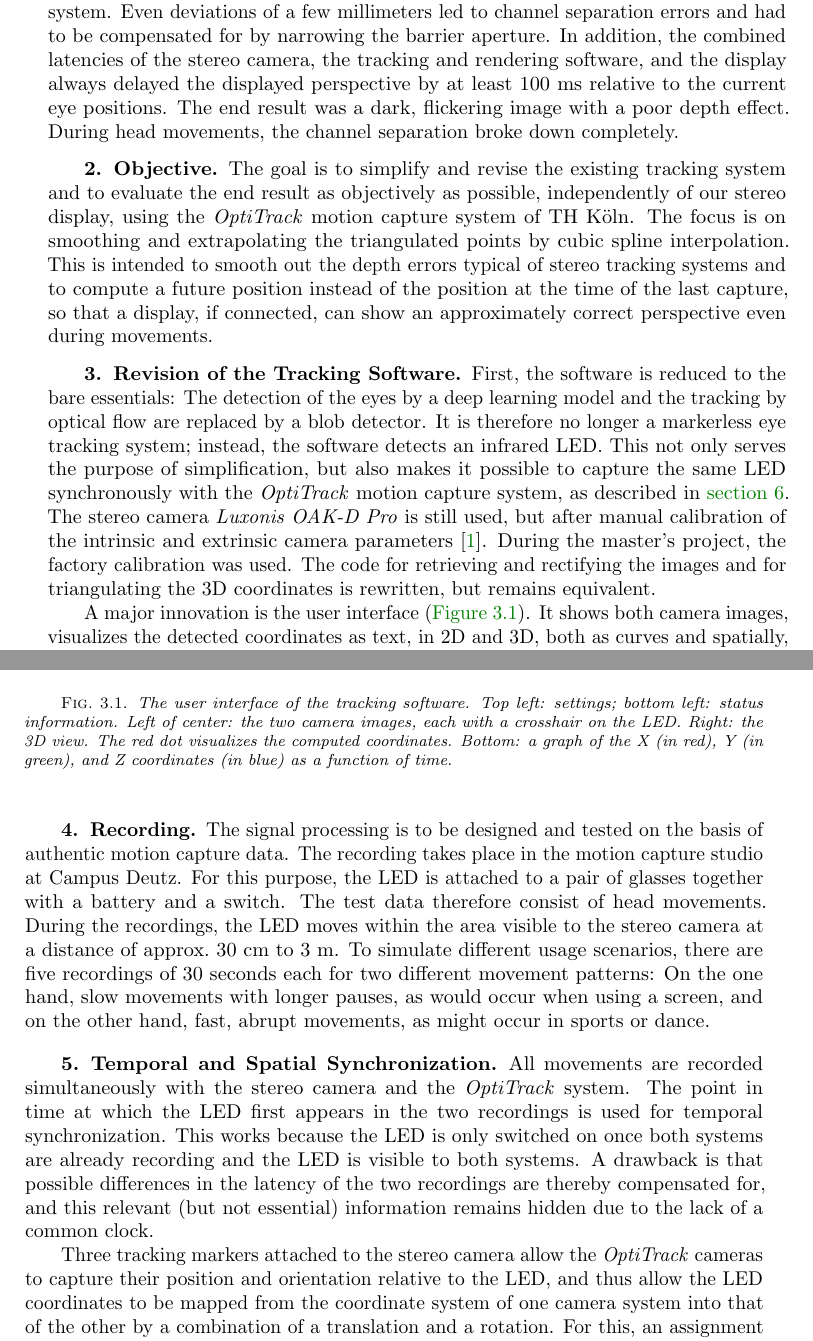
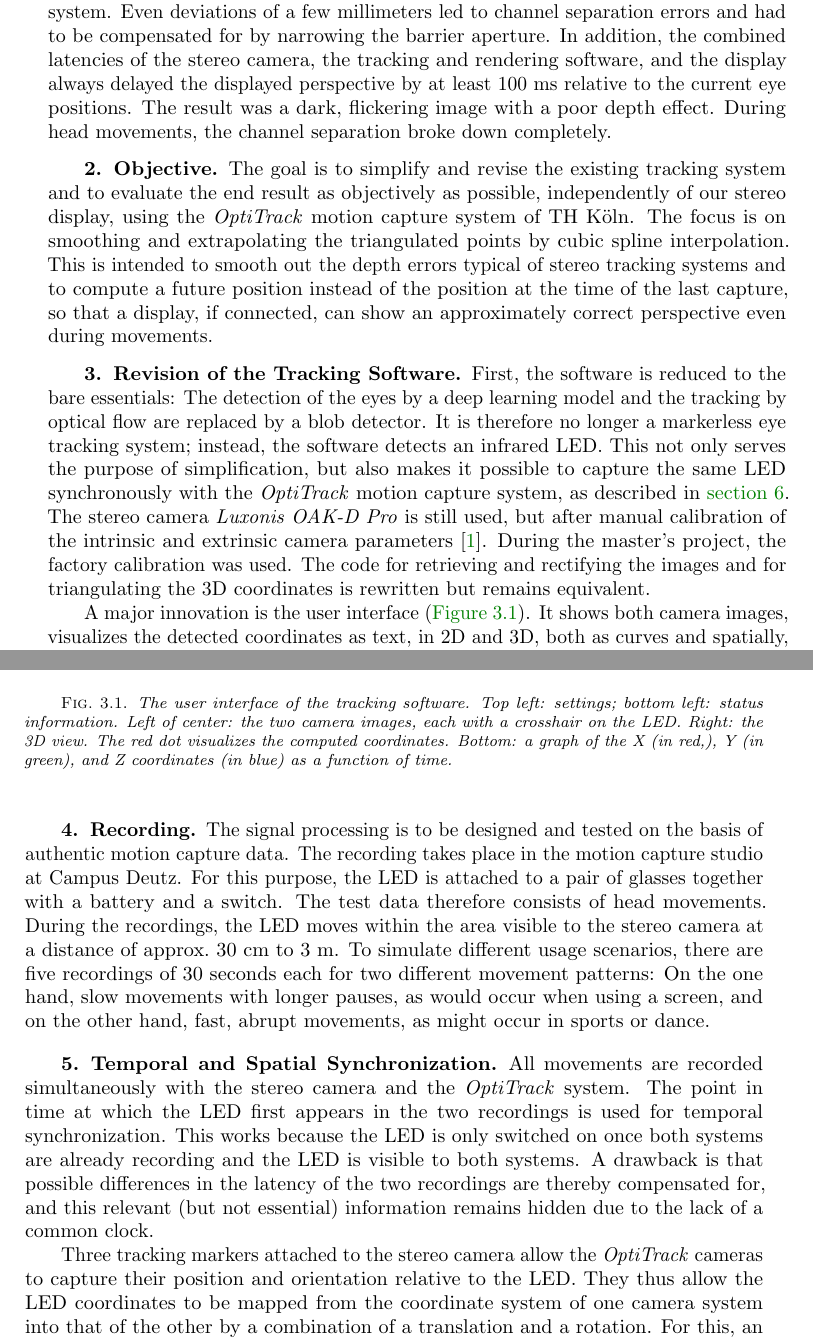
Before and after one commit to arthurkehrwald/point-tracking-filter, a LaTeX paper (paper/main.tex): two parts of pages 1 and 2 of 3, joined at a grey line, cut so that both start at the same text. Compiled offline with pdfLaTeX.

Commit message:
Paper: Fix minor errors

```diff
--- a/paper/main.tex
+++ b/paper/main.tex
@@ -25,7 +25,7 @@ The software detects eyes reliably and delivers positions with low latency and a
 Due to the operating principle of the display (parallax barrier), however, the requirements for accuracy, stability, and latency of the eye positions were too high for our tracking system.
 Even deviations of a few millimeters led to channel separation errors and had to be compensated for by narrowing the barrier aperture.
 In addition, the combined latencies of the stereo camera, the tracking and rendering software, and the display always delayed the displayed perspective by at least 100~ms relative to the current eye positions.
-The end result was a dark, flickering image with a poor depth effect.
+The result was a dark, flickering image with a poor depth effect.
 During head movements, the channel separation broke down completely.
 
 \section{Objective}
@@ -44,12 +44,12 @@ It is therefore no longer a markerless eye tracking system; instead, the softwar
 This not only serves the purpose of simplification, but also makes it possible to capture the same LED synchronously with the \emph{OptiTrack} motion capture system, as described in \cref{sec:evaluation}.
 The stereo camera \emph{Luxonis OAK-D Pro} is still used, but after manual calibration of the intrinsic and extrinsic camera parameters \cite{luxonis2026}.
 During the master's project, the factory calibration was used.
-The code for retrieving and rectifying the images and for triangulating the 3D coordinates is rewritten, but remains equivalent.
+The code for retrieving and rectifying the images and for triangulating the 3D coordinates is rewritten but remains equivalent.
 
 \begin{figure}[htbp]
   \centering
   \includegraphics[width=\linewidth]{assets/point-tracker-ui.png}
-  \caption{The user interface of the tracking software. Top left: settings; bottom left: status information. Left of center: the two camera images, each with a crosshair on the LED. Right: the 3D view. The red dot visualizes the computed coordinates. Bottom: a graph of the X (in red), Y (in green), and Z coordinates (in blue) as a function of time.}
+  \caption{The user interface of the tracking software. Top left: settings; bottom left: status information. Left of center: the two camera images, each with a crosshair on the LED. Right: the 3D view. The red dot visualizes the computed coordinates. Bottom: a graph of the X (in red,), Y (in green), and Z coordinates (in blue) as a function of time.}
   \label{fig:tracker-ui}
 \end{figure}
 
@@ -69,7 +69,7 @@ With the recording function, which is also new, the coordinates of the LED toget
 
 The signal processing is to be designed and tested on the basis of authentic motion capture data.
 The recording takes place in the motion capture studio at Campus Deutz. For this purpose, the LED is attached to a pair of glasses together with a battery and a switch.
-The test data therefore consist of head movements.
+The test data therefore consists of head movements.
 During the recordings, the LED moves within the area visible to the stereo camera at a distance of approx.\ 30~cm to 3~m.
 To simulate different usage scenarios, there are five recordings of 30 seconds each for two different movement patterns:
 On the one hand, slow movements with longer pauses, as would occur when using a screen, and on the other hand, fast, abrupt movements, as might occur in sports or dance.
@@ -81,8 +81,10 @@ The point in time at which the LED first appears in the two recordings is used f
 This works because the LED is only switched on once both systems are already recording and the LED is visible to both systems.
 A drawback is that possible differences in the latency of the two recordings are thereby compensated for, and this relevant (but not essential) information remains hidden due to the lack of a common clock.
 
-Three tracking markers attached to the stereo camera allow the \emph{OptiTrack} cameras to capture their position and orientation relative to the LED, and thus allow the LED coordinates to be mapped from the coordinate system of one camera system into that of the other by a combination of a translation and a rotation.
-For this, an assignment of the markers must first be made. The mount of the tracking markers is designed such that the markers form a triangle with three clearly different side lengths.
+Three tracking markers attached to the stereo camera allow the \emph{OptiTrack} cameras to capture their position and orientation relative to the LED.
+They thus allow the LED coordinates to be mapped from the coordinate system of one camera system into that of the other by a combination of a translation and a rotation.
+For this, an assignment of the markers must first be made.
+The mount of the tracking markers is designed such that the markers form a triangle with three clearly different side lengths.
 The rotation matrix $\mathbf{R}$ and the translation vector $\mathbf{t}$ map the positions of the three tracking markers $\mathbf{p_1}, \mathbf{p_2}, \mathbf{p_3}$ determined by the \emph{OptiTrack} system onto the positions of the tracking markers in the coordinate system of the stereo camera $\mathbf{p'_1}, \mathbf{p'_2}, \mathbf{p'_3}$, such that $\mathbf{p'_n} = \mathbf{R} \mathbf{p_n}+ \mathbf{t}$ holds for $n \in \{1, 2, 3\}$.
 
 \section{Evaluation}
```
